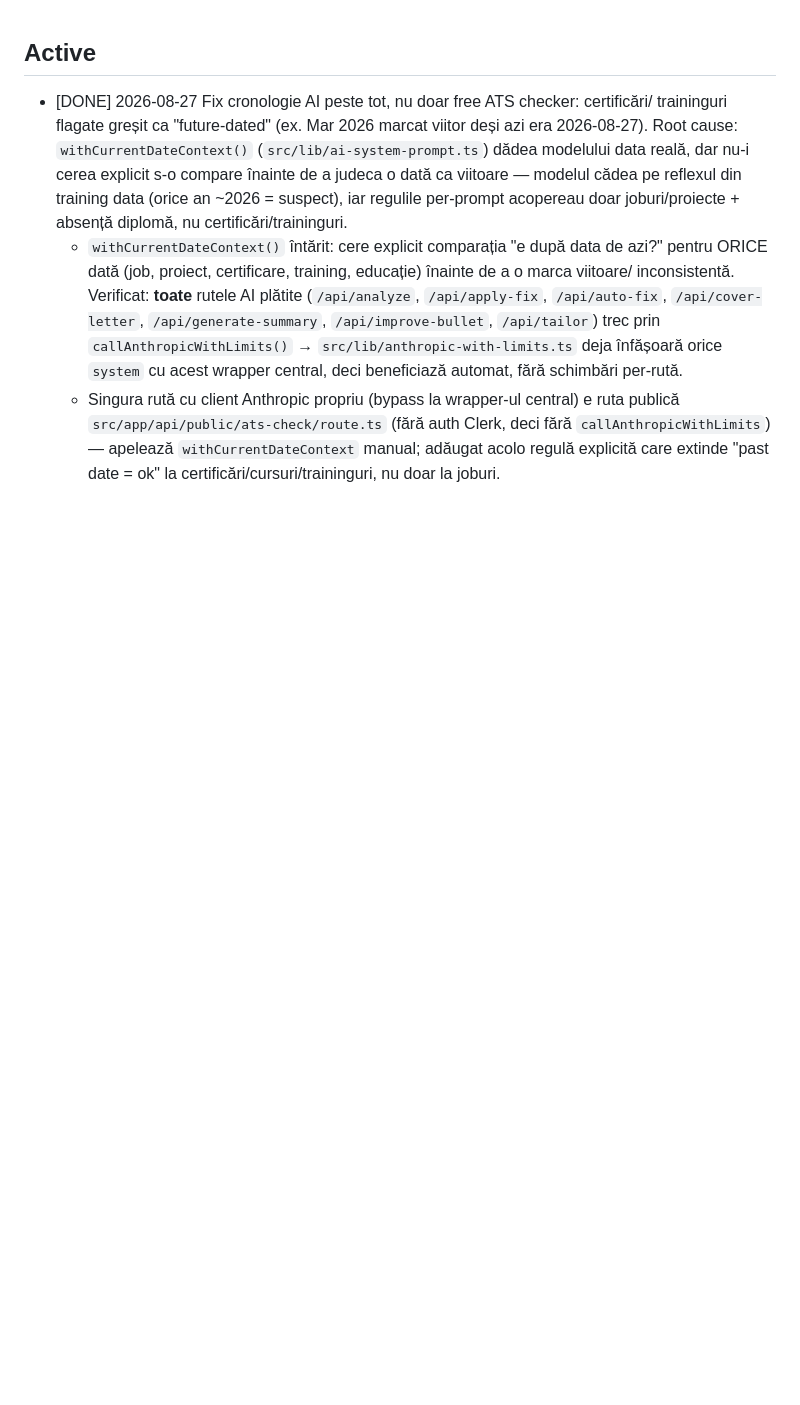
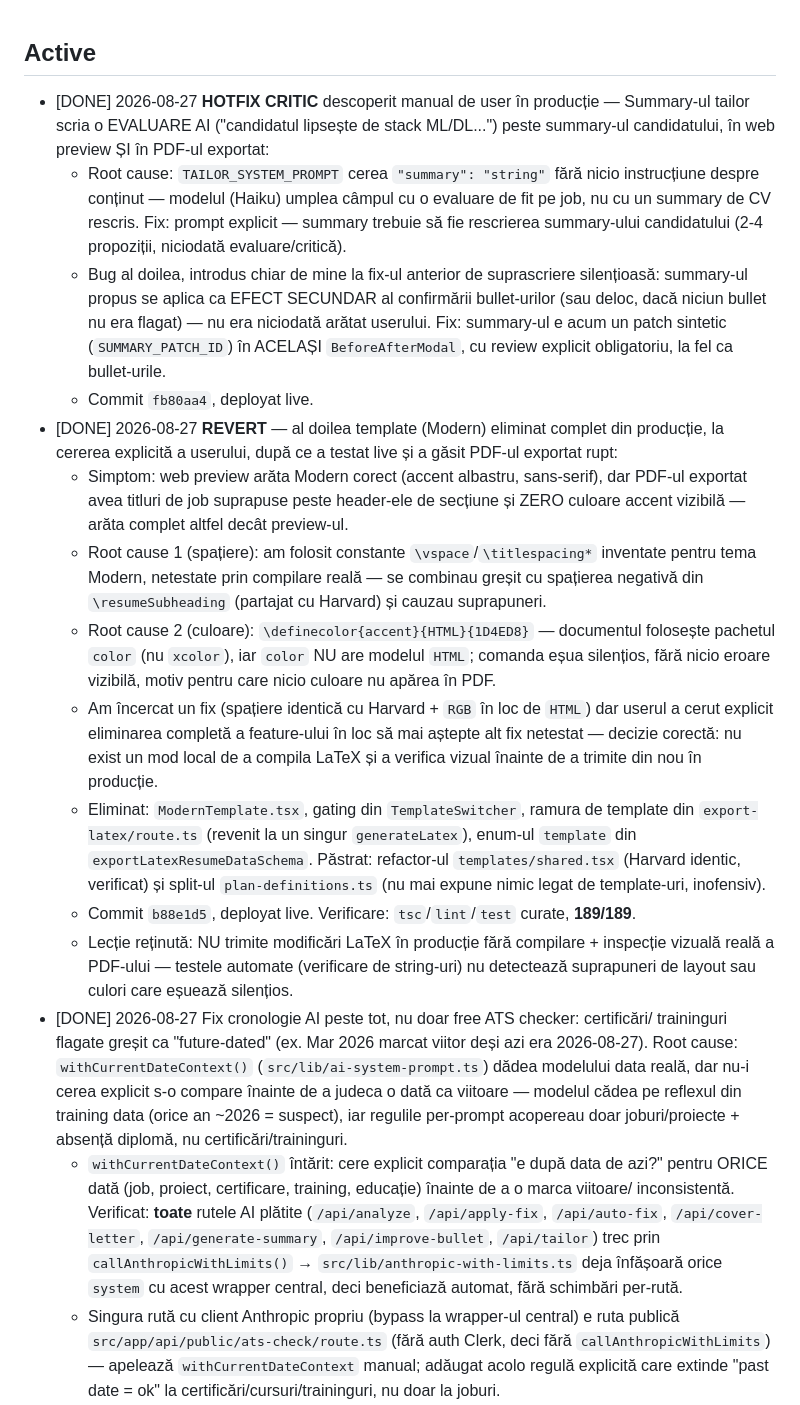
Before and after one commit to teodor-vladconstantin/joben-ai-resume, a Markdown page: TODO.md, the part around the change. Rendered like a GitHub page; blank space fills up the shorter version.

Commit message:
docs: log the tailor summary hotfix and Modern template revert
Co-Authored-By: Claude Sonnet 5 <noreply@anthropic.com>

```diff
--- a/TODO.md
+++ b/TODO.md
@@ -1,4 +1,41 @@
 ## Active
+- [DONE] 2026-08-27 **HOTFIX CRITIC** descoperit manual de user în producție — Summary-ul
+  tailor scria o EVALUARE AI ("candidatul lipsește de stack ML/DL...") peste summary-ul
+  candidatului, în web preview ȘI în PDF-ul exportat:
+  - Root cause: `TAILOR_SYSTEM_PROMPT` cerea `"summary": "string"` fără nicio instrucțiune
+    despre conținut — modelul (Haiku) umplea câmpul cu o evaluare de fit pe job, nu cu un
+    summary de CV rescris. Fix: prompt explicit — summary trebuie să fie rescrierea
+    summary-ului candidatului (2-4 propoziții, niciodată evaluare/critică).
+  - Bug al doilea, introdus chiar de mine la fix-ul anterior de suprascriere silențioasă:
+    summary-ul propus se aplica ca EFECT SECUNDAR al confirmării bullet-urilor (sau deloc,
+    dacă niciun bullet nu era flagat) — nu era niciodată arătat userului. Fix: summary-ul e
+    acum un patch sintetic (`SUMMARY_PATCH_ID`) în ACELAȘI `BeforeAfterModal`, cu review
+    explicit obligatoriu, la fel ca bullet-urile.
+  - Commit `fb80aa4`, deployat live.
+- [DONE] 2026-08-27 **REVERT** — al doilea template (Modern) eliminat complet din producție,
+  la cererea explicită a userului, după ce a testat live și a găsit PDF-ul exportat rupt:
+  - Simptom: web preview arăta Modern corect (accent albastru, sans-serif), dar PDF-ul
+    exportat avea titluri de job suprapuse peste header-ele de secțiune și ZERO culoare
+    accent vizibilă — arăta complet altfel decât preview-ul.
+  - Root cause 1 (spațiere): am folosit constante `\vspace`/`\titlespacing*` inventate pentru
+    tema Modern, netestate prin compilare reală — se combinau greșit cu spațierea negativă
+    din `\resumeSubheading` (partajat cu Harvard) și cauzau suprapuneri.
+  - Root cause 2 (culoare): `\definecolor{accent}{HTML}{1D4ED8}` — documentul folosește
+    pachetul `color` (nu `xcolor`), iar `color` NU are modelul `HTML`; comanda eșua silențios,
+    fără nicio eroare vizibilă, motiv pentru care nicio culoare nu apărea în PDF.
+  - Am încercat un fix (spațiere identică cu Harvard + `RGB` în loc de `HTML`) dar userul a
+    cerut explicit eliminarea completă a feature-ului în loc să mai aștepte alt fix netestat —
+    decizie corectă: nu exist un mod local de a compila LaTeX și a verifica vizual înainte de
+    a trimite din nou în producție.
+  - Eliminat: `ModernTemplate.tsx`, gating din `TemplateSwitcher`, ramura de template din
+    `export-latex/route.ts` (revenit la un singur `generateLatex`), enum-ul `template` din
+    `exportLatexResumeDataSchema`. Păstrat: refactor-ul `templates/shared.tsx` (Harvard identic,
+    verificat) și split-ul `plan-definitions.ts` (nu mai expune nimic legat de template-uri,
+    inofensiv).
+  - Commit `b88e1d5`, deployat live. Verificare: `tsc`/`lint`/`test` curate, **189/189**.
+  - Lecție reținută: NU trimite modificări LaTeX în producție fără compilare + inspecție
+    vizuală reală a PDF-ului — testele automate (verificare de string-uri) nu detectează
+    suprapuneri de layout sau culori care eșuează silențios.
 - [DONE] 2026-08-27 Fix cronologie AI peste tot, nu doar free ATS checker: certificări/
   traininguri flagate greșit ca "future-dated" (ex. Mar 2026 marcat viitor deși azi era
   2026-08-27). Root cause: `withCurrentDateContext()` (`src/lib/ai-system-prompt.ts`) dădea
```
